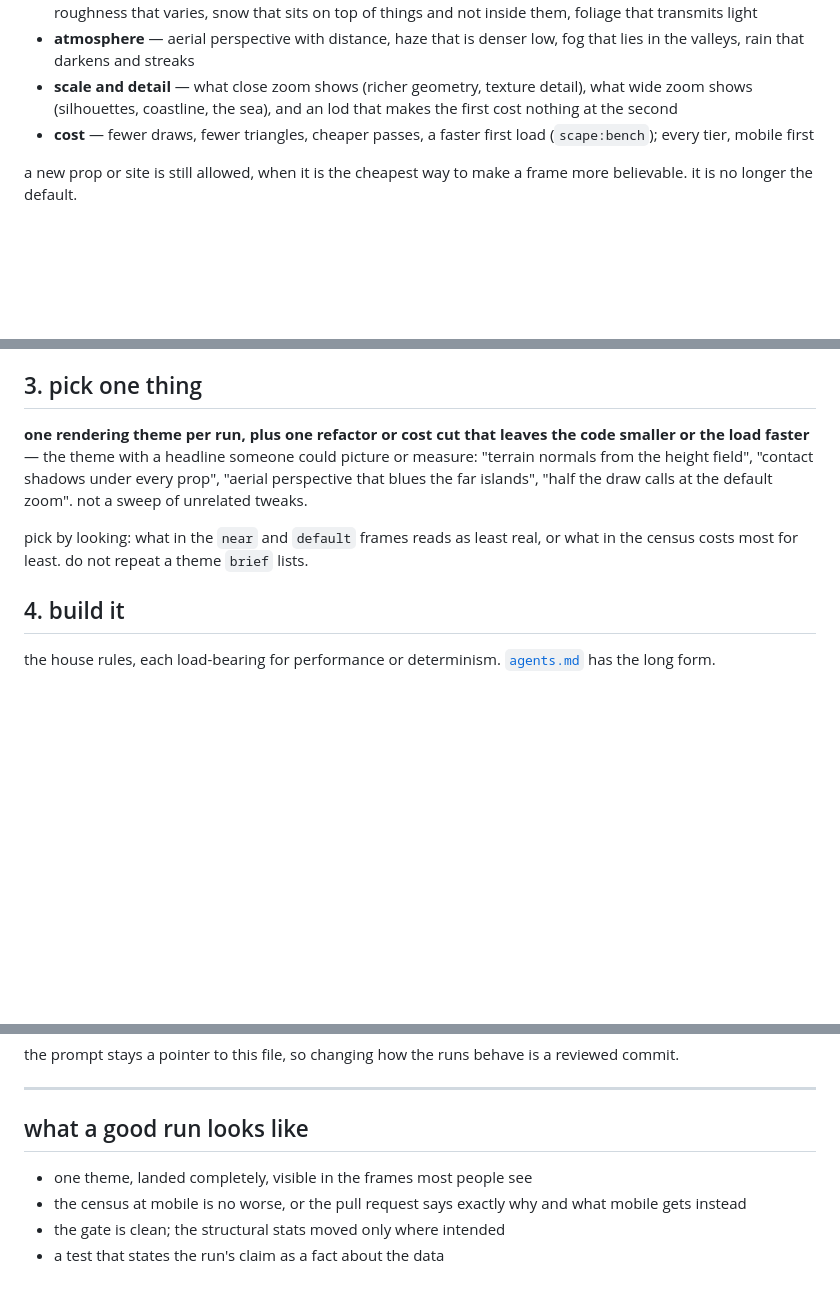
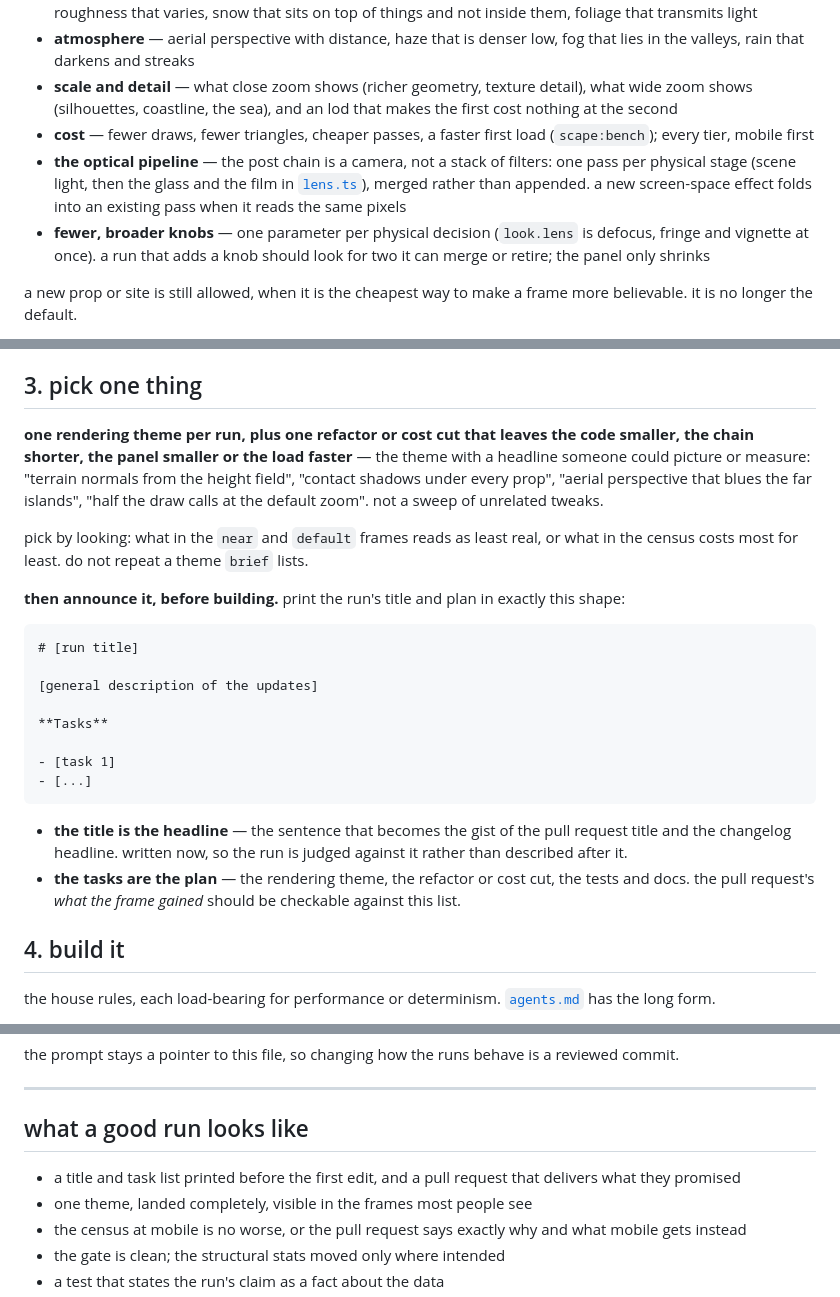
Before and after one commit to tuomashatakka/three-isometric-scape, a Markdown page: instructions.md, 3 parts joined by grey strips. Drawn GitHub-style; blank space fills up the shorter version.

Commit message:
docs(instructions): announce the run's title and tasks before building; pipeline and fewer-knobs goals
Co-Authored-By: Claude Opus 5.5 <noreply@anthropic.com>
Claude-Session: https://claude.ai/code/session_015Ko1LxmbcNX9G1Gk8Jmqcw

````diff
--- a/instructions.md
+++ b/instructions.md
@@ -22,6 +22,8 @@ the world already has more sites than most frames show — six islands, a hundre
 - **atmosphere** — aerial perspective with distance, haze that is denser low, fog that lies in the valleys, rain that darkens and streaks
 - **scale and detail** — what close zoom shows (richer geometry, texture detail), what wide zoom shows (silhouettes, coastline, the sea), and an lod that makes the first cost nothing at the second
 - **cost** — fewer draws, fewer triangles, cheaper passes, a faster first load (`scape:bench`); every tier, mobile first
+- **the optical pipeline** — the post chain is a camera, not a stack of filters: one pass per physical stage (scene light, then the glass and the film in [`lens.ts`](src/scene/lens.ts)), merged rather than appended. a new screen-space effect folds into an existing pass when it reads the same pixels
+- **fewer, broader knobs** — one parameter per physical decision (`look.lens` is defocus, fringe and vignette at once). a run that adds a knob should look for two it can merge or retire; the panel only shrinks
 
 a new prop or site is still allowed, when it is the cheapest way to make a frame more believable. it is no longer the default.
 
@@ -53,9 +55,25 @@ then read, and only these: [`src/scene/config.ts`](src/scene/config.ts) (the tun
 
 ## 3. pick one thing
 
-**one rendering theme per run, plus one refactor or cost cut that leaves the code smaller or the load faster** — the theme with a headline someone could picture or measure: "terrain normals from the height field", "contact shadows under every prop", "aerial perspective that blues the far islands", "half the draw calls at the default zoom". not a sweep of unrelated tweaks.
+**one rendering theme per run, plus one refactor or cost cut that leaves the code smaller, the chain shorter, the panel smaller or the load faster** — the theme with a headline someone could picture or measure: "terrain normals from the height field", "contact shadows under every prop", "aerial perspective that blues the far islands", "half the draw calls at the default zoom". not a sweep of unrelated tweaks.
 
 pick by looking: what in the `near` and `default` frames reads as least real, or what in the census costs most for least. do not repeat a theme `brief` lists.
+
+**then announce it, before building.** print the run's title and plan in exactly this shape:
+
+```markdown
+# [run title]
+
+[general description of the updates]
+
+**Tasks**
+
+- [task 1]
+- [...]
+```
+
+- **the title is the headline** — the sentence that becomes the gist of the pull request title and the changelog headline. written now, so the run is judged against it rather than described after it.
+- **the tasks are the plan** — the rendering theme, the refactor or cost cut, the tests and docs. the pull request's *what the frame gained* should be checkable against this list.
 
 ## 4. build it
 
@@ -132,6 +150,7 @@ the prompt stays a pointer to this file, so changing how the runs behave is a re
 
 ## what a good run looks like
 
+- a title and task list printed before the first edit, and a pull request that delivers what they promised
 - one theme, landed completely, visible in the frames most people see
 - the census at mobile is no worse, or the pull request says exactly why and what mobile gets instead
 - the gate is clean; the structural stats moved only where intended
````
